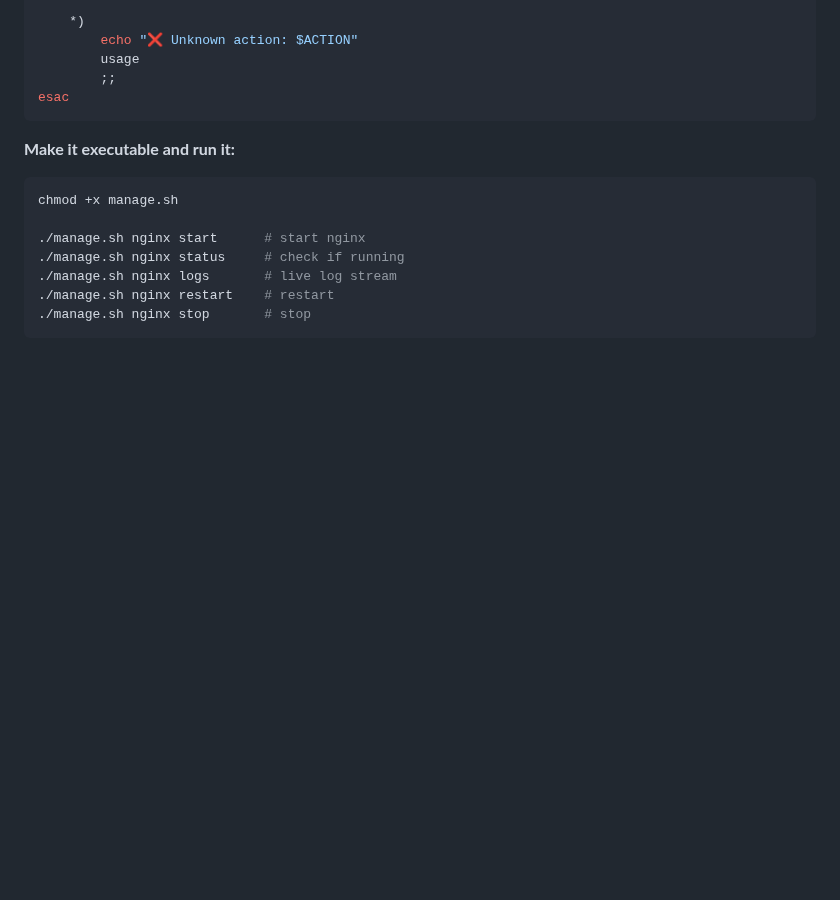
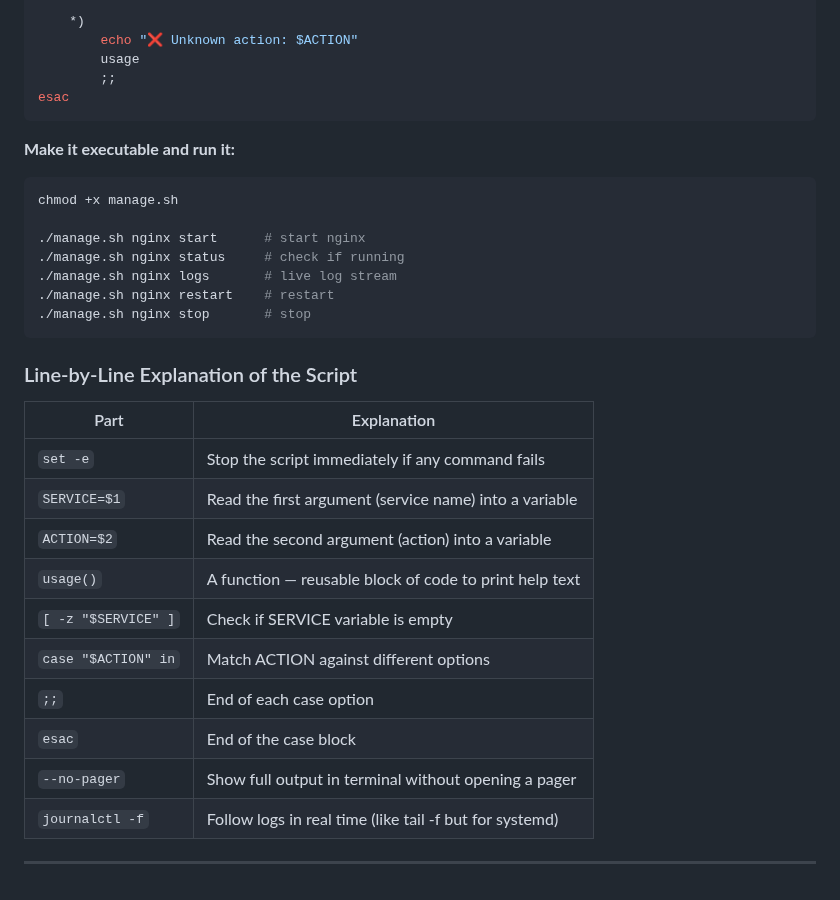
Before and after one commit to Taimoor-Kamran/SMIT_DEVOPS, a Markdown page: Phase_3/class2.md, the part around the change. Rendered like a GitHub page; blank space fills up the shorter version.

Commit message:
Add line by line script explanation table
Co-Authored-By: Claude Sonnet 4.6 <noreply@anthropic.com>

````diff
--- a/Phase_3/class2.md
+++ b/Phase_3/class2.md
@@ -389,3 +389,20 @@ chmod +x manage.sh
 ./manage.sh nginx restart    # restart
 ./manage.sh nginx stop       # stop
 ```
+
+### Line-by-Line Explanation of the Script
+
+| Part | Explanation |
+|------|-------------|
+| `set -e` | Stop the script immediately if any command fails |
+| `SERVICE=$1` | Read the first argument (service name) into a variable |
+| `ACTION=$2` | Read the second argument (action) into a variable |
+| `usage()` | A function — reusable block of code to print help text |
+| `[ -z "$SERVICE" ]` | Check if SERVICE variable is empty |
+| `case "$ACTION" in` | Match ACTION against different options |
+| `;;` | End of each case option |
+| `esac` | End of the case block |
+| `--no-pager` | Show full output in terminal without opening a pager |
+| `journalctl -f` | Follow logs in real time (like tail -f but for systemd) |
+
+---
````
